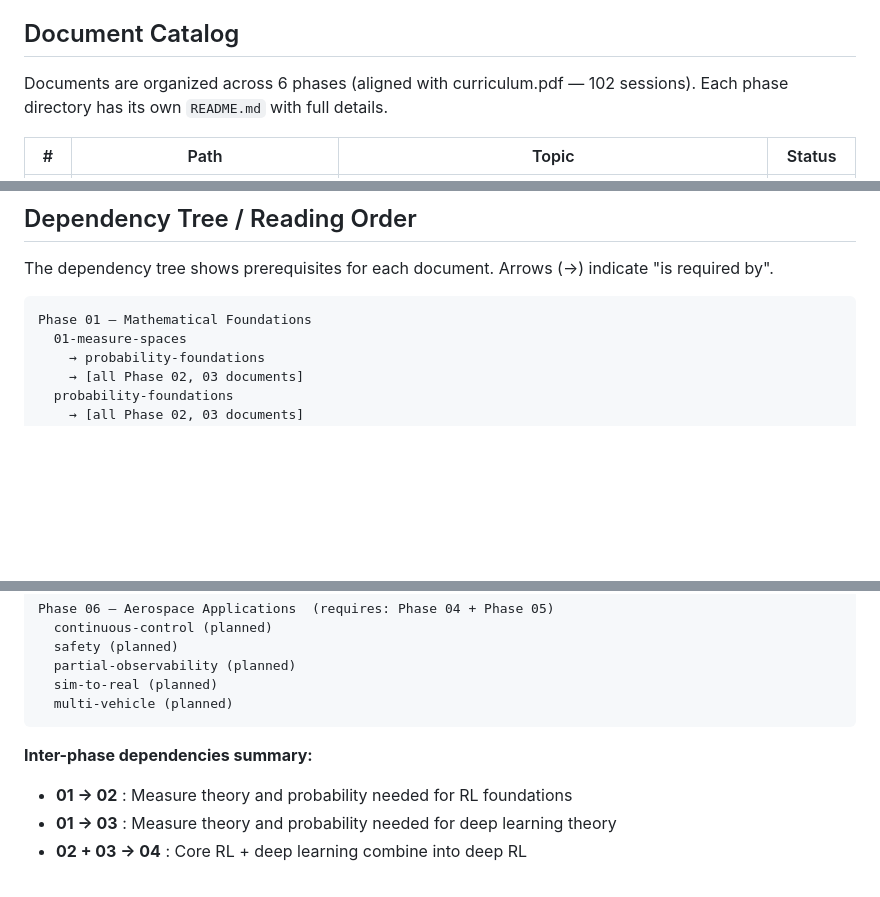
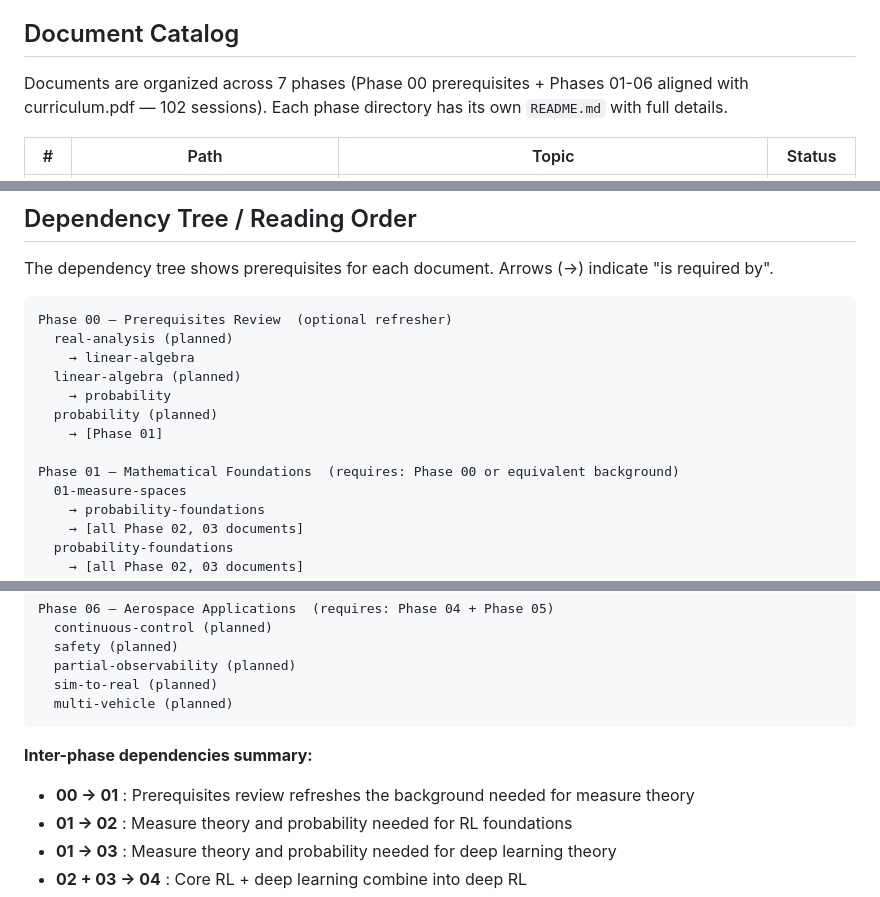
Before and after one commit to glozanoac/ai-maths, a Markdown page: CLAUDE.md, 3 parts joined by grey strips. Drawn GitHub-style; blank space fills up the shorter version.

````diff
--- a/CLAUDE.md
+++ b/CLAUDE.md
@@ -8,7 +8,7 @@ This is a collection of rigorous mathematical treatment documents (PDFs) coverin
 
 ## Document Catalog
 
-Documents are organized across 6 phases (aligned with curriculum.pdf — 102 sessions). Each phase directory has its own `README.md` with full details.
+Documents are organized across 7 phases (Phase 00 prerequisites + Phases 01-06 aligned with curriculum.pdf — 102 sessions). Each phase directory has its own `README.md` with full details.
 
 | # | Path | Topic | Status |
 |---|------|-------|--------|
@@ -44,7 +47,15 @@ Documents are organized across 6 phases (aligned with curriculum.pdf — 102 ses
 The dependency tree shows prerequisites for each document. Arrows (→) indicate "is required by".
 
 ```
-Phase 01 — Mathematical Foundations
+Phase 00 — Prerequisites Review  (optional refresher)
+  real-analysis (planned)
+    → linear-algebra
+  linear-algebra (planned)
+    → probability
+  probability (planned)
+    → [Phase 01]
+
+Phase 01 — Mathematical Foundations  (requires: Phase 00 or equivalent background)
   01-measure-spaces
     → probability-foundations
     → [all Phase 02, 03 documents]
@@ -91,6 +102,7 @@ Phase 06 — Aerospace Applications  (requires: Phase 04 + Phase 05)
 ```
 
 **Inter-phase dependencies summary:**
+- **00 → 01** : Prerequisites review refreshes the background needed for measure theory
 - **01 → 02** : Measure theory and probability needed for RL foundations
 - **01 → 03** : Measure theory and probability needed for deep learning theory
 - **02 + 03 → 04** : Core RL + deep learning combine into deep RL
````
Also changed, not shown: other parts of CLAUDE.md (+30 -26 lines), 00-prerequisites/README.md (added, +31 -0 lines), README.md (+15 -5 lines).
